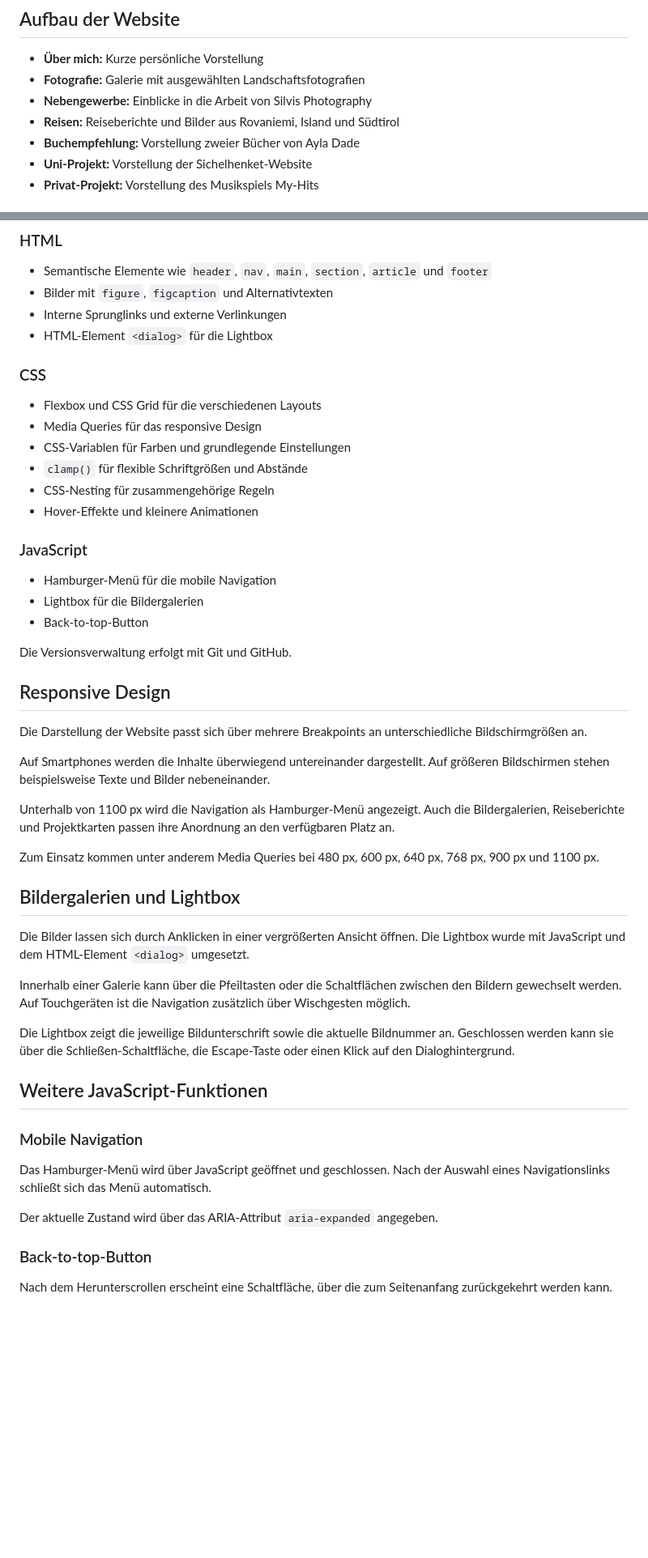
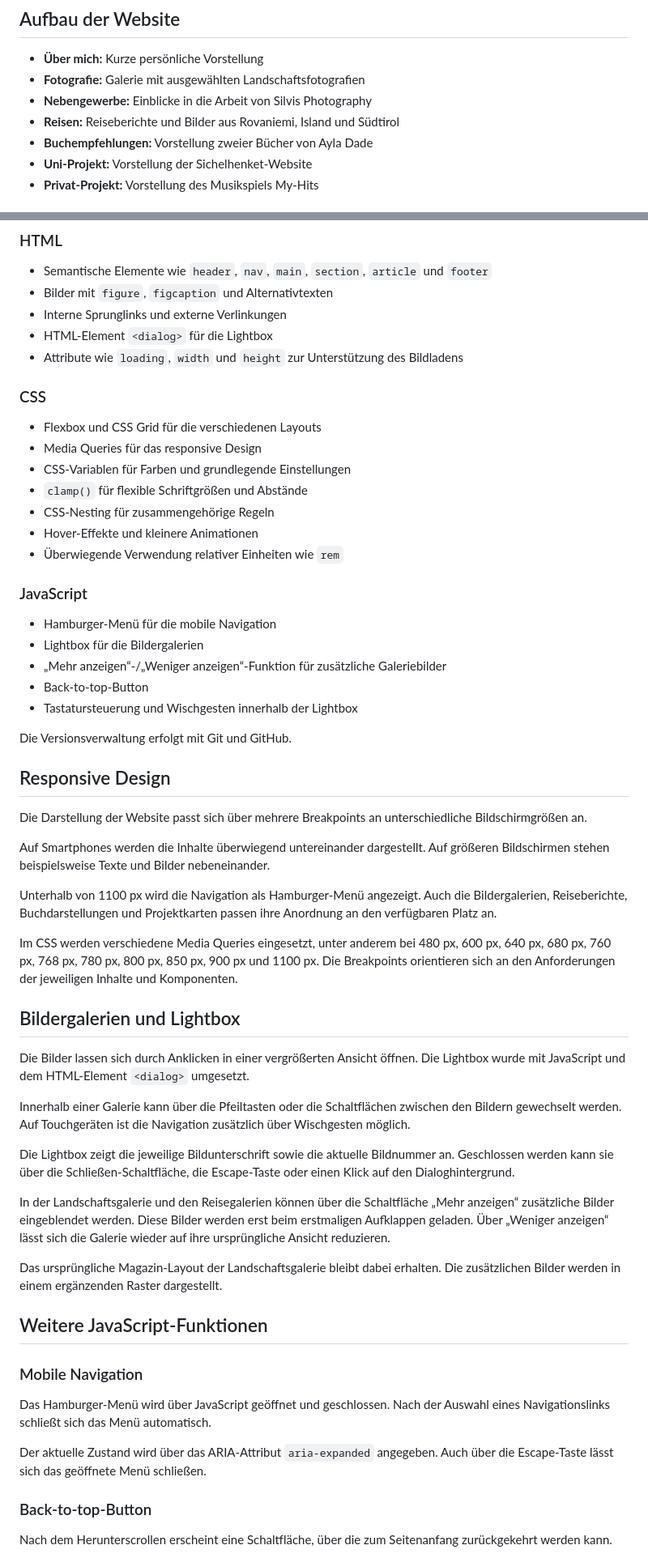
Before and after one commit to IU-Webprogrammierung/2026-09-website-silvihi95, a Markdown page: README.md, 2 parts joined by grey strips. Shown at 81% size. GitHub-like rendering; blank space fills up the shorter version.

```diff
--- a/README.md
+++ b/README.md
@@ -18,7 +18,7 @@ Im Mittelpunkt stehen eine übersichtliche Gestaltung, die Präsentation der Bil
 - **Fotografie:** Galerie mit ausgewählten Landschaftsfotografien
 - **Nebengewerbe:** Einblicke in die Arbeit von Silvis Photography
 - **Reisen:** Reiseberichte und Bilder aus Rovaniemi, Island und Südtirol
-- **Buchempfehlung:** Vorstellung zweier Bücher von Ayla Dade
+- **Buchempfehlungen:** Vorstellung zweier Bücher von Ayla Dade
 - **Uni-Projekt:** Vorstellung der Sichelhenket-Website
 - **Privat-Projekt:** Vorstellung des Musikspiels My-Hits
 
@@ -32,6 +32,7 @@ Die Website wurde mit HTML, CSS und JavaScript umgesetzt. Externe CSS- oder Java
 - Bilder mit `figure`, `figcaption` und Alternativtexten
 - Interne Sprunglinks und externe Verlinkungen
 - HTML-Element `<dialog>` für die Lightbox
+- Attribute wie `loading`, `width` und `height` zur Unterstützung des Bildladens
 
 ### CSS
 
@@ -41,12 +42,15 @@ Die Website wurde mit HTML, CSS und JavaScript umgesetzt. Externe CSS- oder Java
 - `clamp()` für flexible Schriftgrößen und Abstände
 - CSS-Nesting für zusammengehörige Regeln
 - Hover-Effekte und kleinere Animationen
+- Überwiegende Verwendung relativer Einheiten wie `rem`
 
 ### JavaScript
 
 - Hamburger-Menü für die mobile Navigation
 - Lightbox für die Bildergalerien
+- „Mehr anzeigen“-/„Weniger anzeigen“-Funktion für zusätzliche Galeriebilder
 - Back-to-top-Button
+- Tastatursteuerung und Wischgesten innerhalb der Lightbox
 
 Die Versionsverwaltung erfolgt mit Git und GitHub.
 
@@ -56,9 +60,9 @@ Die Darstellung der Website passt sich über mehrere Breakpoints an unterschiedl
 
 Auf Smartphones werden die Inhalte überwiegend untereinander dargestellt. Auf größeren Bildschirmen stehen beispielsweise Texte und Bilder nebeneinander.
 
-Unterhalb von 1100 px wird die Navigation als Hamburger-Menü angezeigt. Auch die Bildergalerien, Reiseberichte und Projektkarten passen ihre Anordnung an den verfügbaren Platz an.
+Unterhalb von 1100 px wird die Navigation als Hamburger-Menü angezeigt. Auch die Bildergalerien, Reiseberichte, Buchdarstellungen und Projektkarten passen ihre Anordnung an den verfügbaren Platz an.
 
-Zum Einsatz kommen unter anderem Media Queries bei 480 px, 600 px, 640 px, 768 px, 900 px und 1100 px.
+Im CSS werden verschiedene Media Queries eingesetzt, unter anderem bei 480 px, 600 px, 640 px, 680 px, 760 px, 768 px, 780 px, 800 px, 850 px, 900 px und 1100 px. Die Breakpoints orientieren sich an den Anforderungen der jeweiligen Inhalte und Komponenten.
 
 ## Bildergalerien und Lightbox
 
@@ -68,13 +72,17 @@ Innerhalb einer Galerie kann über die Pfeiltasten oder die Schaltflächen zwisc
 
 Die Lightbox zeigt die jeweilige Bildunterschrift sowie die aktuelle Bildnummer an. Geschlossen werden kann sie über die Schließen-Schaltfläche, die Escape-Taste oder einen Klick auf den Dialoghintergrund.
 
+In der Landschaftsgalerie und den Reisegalerien können über die Schaltfläche „Mehr anzeigen“ zusätzliche Bilder eingeblendet werden. Diese Bilder werden erst beim erstmaligen Aufklappen geladen. Über „Weniger anzeigen“ lässt sich die Galerie wieder auf ihre ursprüngliche Ansicht reduzieren.
+
+Das ursprüngliche Magazin-Layout der Landschaftsgalerie bleibt dabei erhalten. Die zusätzlichen Bilder werden in einem ergänzenden Raster dargestellt.
+
 ## Weitere JavaScript-Funktionen
 
 ### Mobile Navigation
 
 Das Hamburger-Menü wird über JavaScript geöffnet und geschlossen. Nach der Auswahl eines Navigationslinks schließt sich das Menü automatisch.
 
-Der aktuelle Zustand wird über das ARIA-Attribut `aria-expanded` angegeben.
+Der aktuelle Zustand wird über das ARIA-Attribut `aria-expanded` angegeben. Auch über die Escape-Taste lässt sich das geöffnete Menü schließen.
 
 ### Back-to-top-Button
 
```
Also changed, not shown: other parts of README.md (+15 -2 lines).
